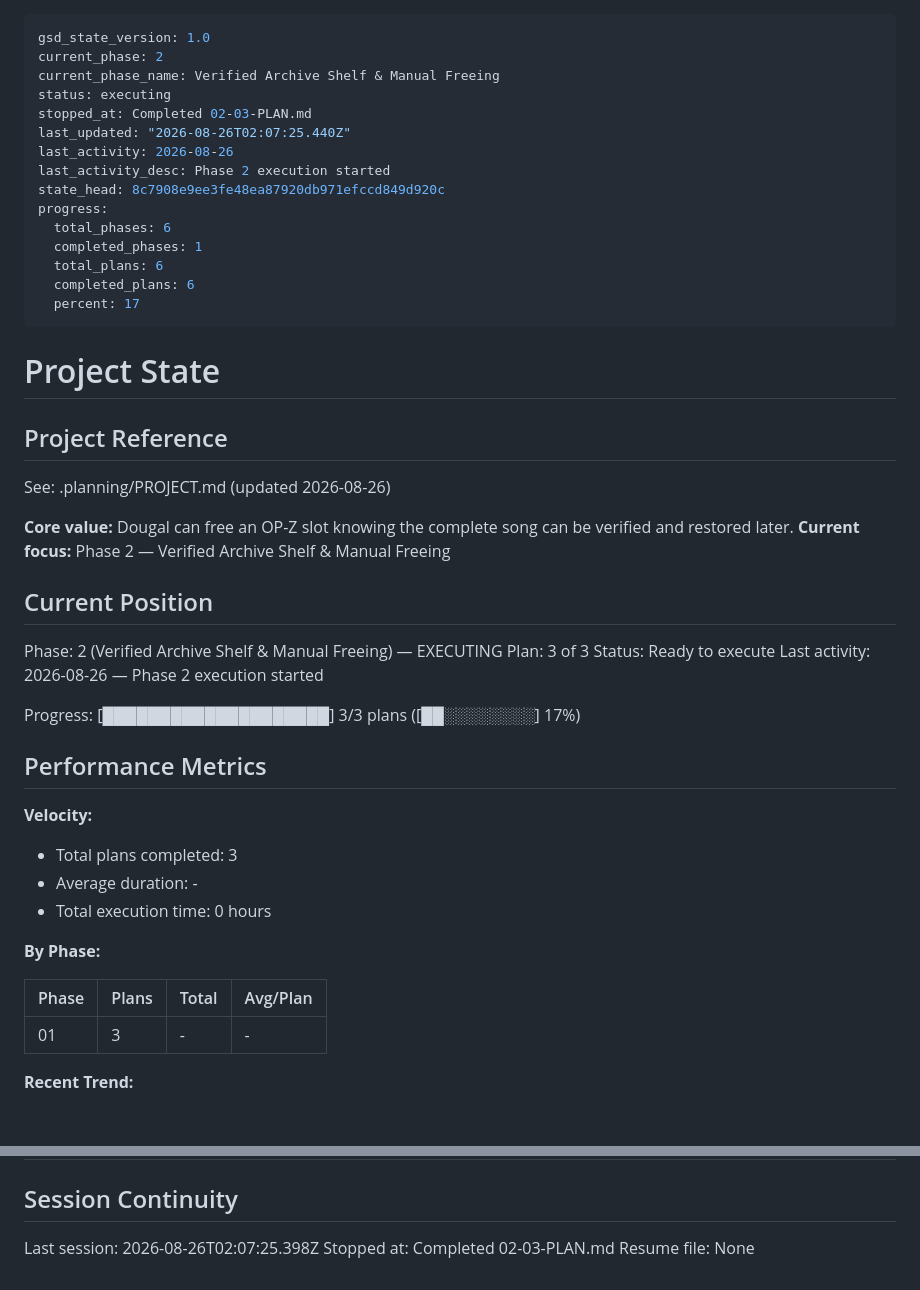
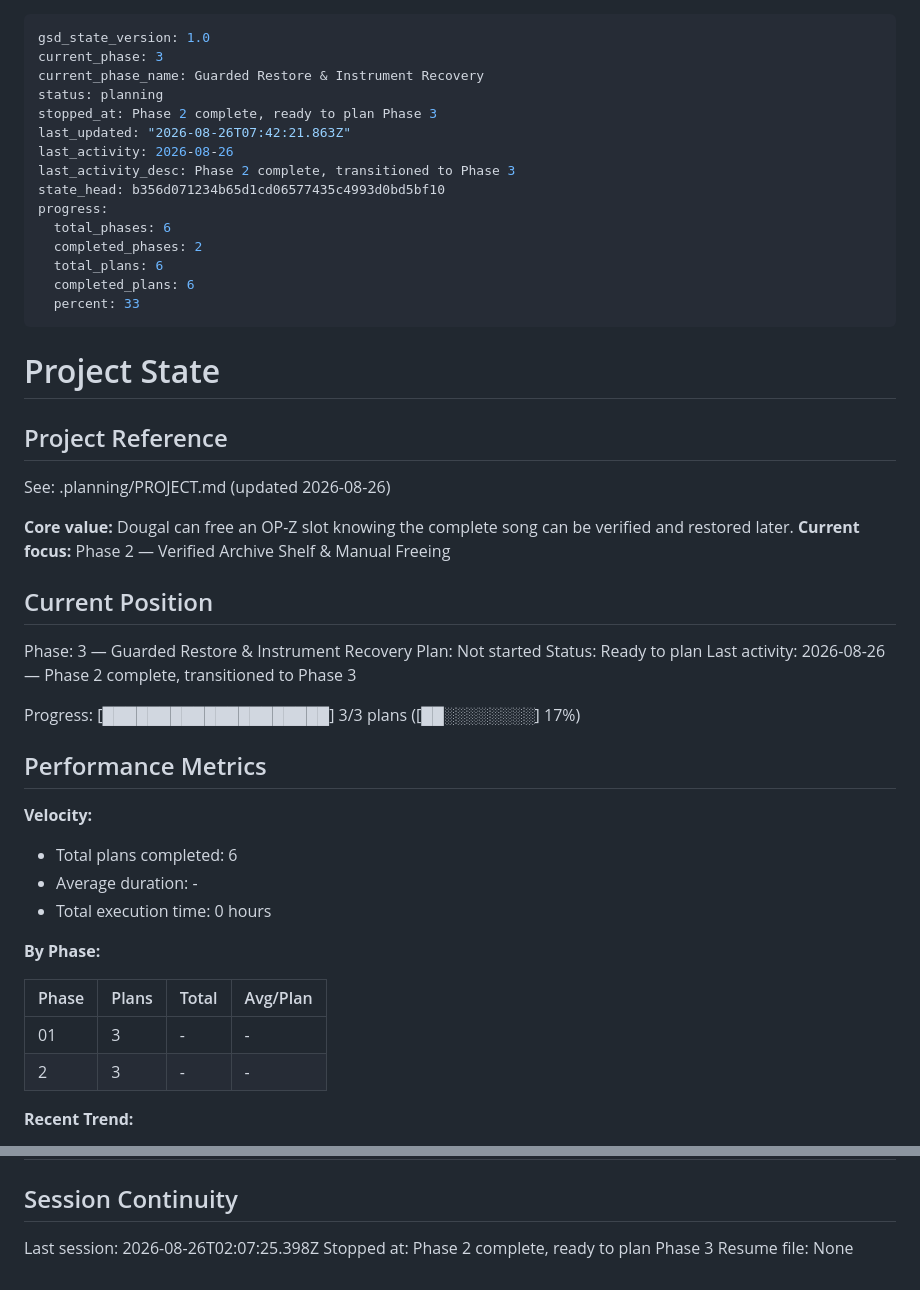
Before and after one commit to dougal441/opztrackmanager, a Markdown page: .planning/STATE.md, 2 parts joined by grey strips. Rendered like a GitHub page; blank space fills up the shorter version.

Commit message:
docs(phase-2): complete and transition to phase 3

```diff
--- a/.planning/STATE.md
+++ b/.planning/STATE.md
@@ -1,19 +1,19 @@
 ---
 gsd_state_version: 1.0
-current_phase: 2
-current_phase_name: Verified Archive Shelf & Manual Freeing
-status: executing
-stopped_at: Completed 02-03-PLAN.md
-last_updated: "2026-08-26T02:07:25.440Z"
+current_phase: 3
+current_phase_name: Guarded Restore & Instrument Recovery
+status: planning
+stopped_at: Phase 2 complete, ready to plan Phase 3
+last_updated: "2026-08-26T07:42:21.863Z"
 last_activity: 2026-08-26
-last_activity_desc: Phase 2 execution started
-state_head: 8c7908e9ee3fe48ea87920db971efccd849d920c
+last_activity_desc: Phase 2 complete, transitioned to Phase 3
+state_head: b356d071234b65d1cd06577435c4993d0bd5bf10
 progress:
   total_phases: 6
-  completed_phases: 1
+  completed_phases: 2
   total_plans: 6
   completed_plans: 6
-  percent: 17
+  percent: 33
 ---
 
 # Project State
@@ -27,10 +27,10 @@ See: .planning/PROJECT.md (updated 2026-08-26)
 
 ## Current Position
 
-Phase: 2 (Verified Archive Shelf & Manual Freeing) — EXECUTING
-Plan: 3 of 3
-Status: Ready to execute
-Last activity: 2026-08-26 — Phase 2 execution started
+Phase: 3 — Guarded Restore & Instrument Recovery
+Plan: Not started
+Status: Ready to plan
+Last activity: 2026-08-26 — Phase 2 complete, transitioned to Phase 3
 
 Progress: [████████████████████] 3/3 plans ([██░░░░░░░░] 17%)
 
@@ -38,7 +38,7 @@ Progress: [████████████████████] 3/3 pla
 
 **Velocity:**
 
-- Total plans completed: 3
+- Total plans completed: 6
 - Average duration: -
 - Total execution time: 0 hours
 
@@ -47,6 +47,7 @@ Progress: [████████████████████] 3/3 pla
 | Phase | Plans | Total | Avg/Plan |
 |-------|-------|-------|----------|
 | 01 | 3 | - | - |
+| 2 | 3 | - | - |
 
 **Recent Trend:**
 
@@ -98,5 +99,5 @@ None yet.
 ## Session Continuity
 
 Last session: 2026-08-26T02:07:25.398Z
-Stopped at: Completed 02-03-PLAN.md
+Stopped at: Phase 2 complete, ready to plan Phase 3
 Resume file: None
```
Also changed, not shown: .planning/REQUIREMENTS.md (+2 -2 lines), .planning/ROADMAP.md (+2 -2 lines).
